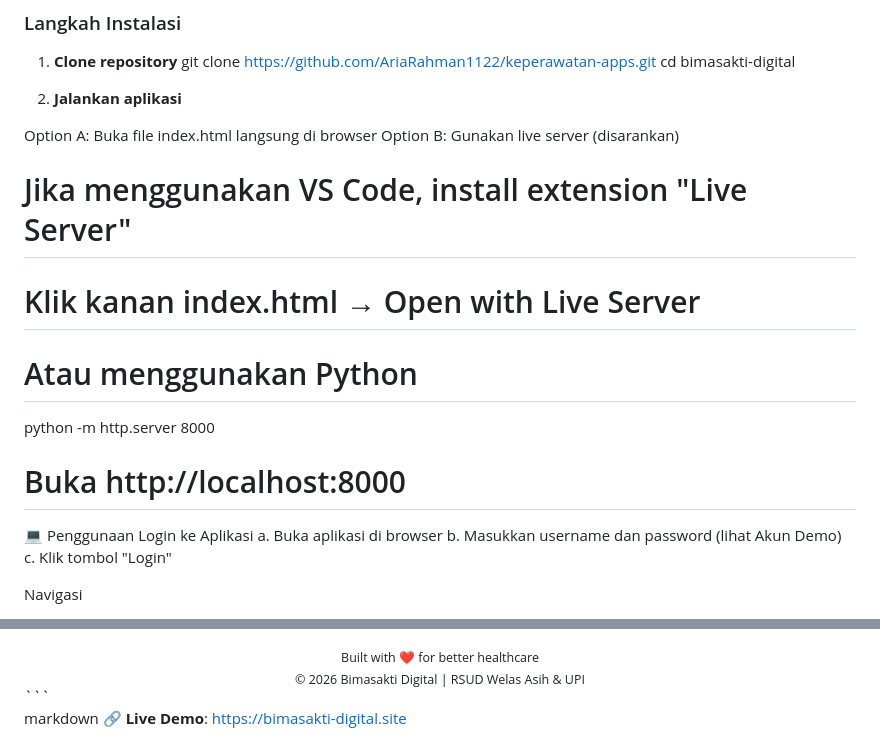
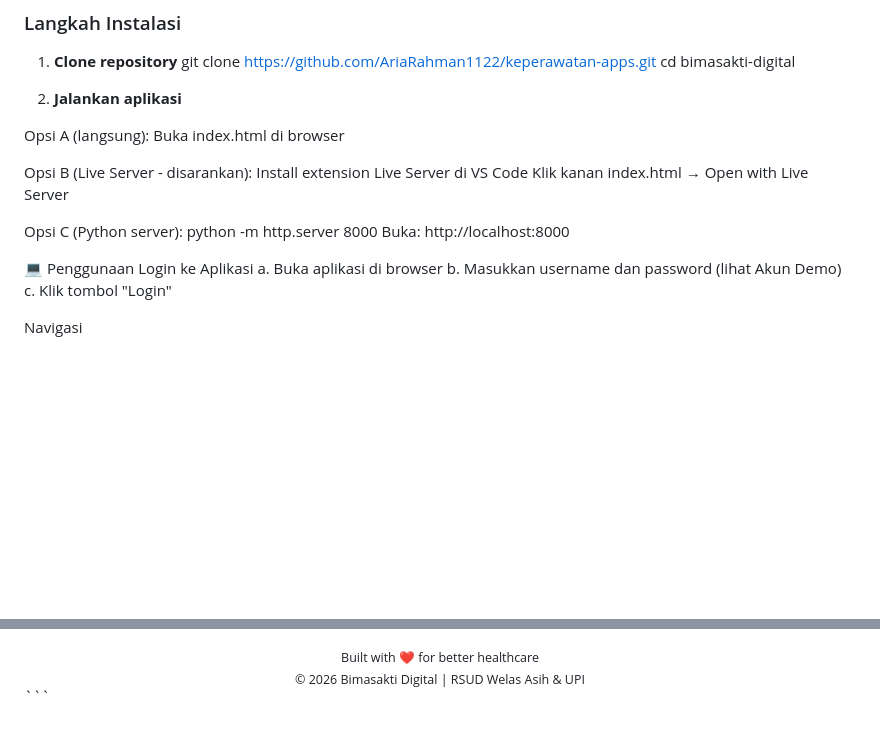
Before and after one commit to AriaRahman1122/keperawatan-apps, a Markdown page: README.md, 2 parts joined by grey strips. Rendered like a GitHub page; blank space fills up the shorter version.

````diff
--- a/README.md
+++ b/README.md
@@ -120,14 +120,16 @@ cd bimasakti-digital
 
 2. **Jalankan aplikasi**
 
-Option A: Buka file index.html langsung di browser
-Option B: Gunakan live server (disarankan)
-# Jika menggunakan VS Code, install extension "Live Server"
-# Klik kanan index.html → Open with Live Server
+Opsi A (langsung):
+Buka index.html di browser
 
-# Atau menggunakan Python
+Opsi B (Live Server - disarankan):
+Install extension Live Server di VS Code
+Klik kanan index.html → Open with Live Server
+
+Opsi C (Python server):
 python -m http.server 8000
-# Buka http://localhost:8000
+Buka: http://localhost:8000
 
 💻 Penggunaan
 Login ke Aplikasi
@@ -201,6 +203,3 @@ Tim Pengembang
 Seluruh staf keperawatan
 
 <div align="center"> <sub>Built with ❤️ for better healthcare</sub> <br> <sub>© 2026 Bimasakti Digital | RSUD Welas Asih & UPI</sub> </div> ```
-
-markdown
-🔗 **Live Demo**: [https://bimasakti-digital.site](https://bimasakti-digital.site)
````
